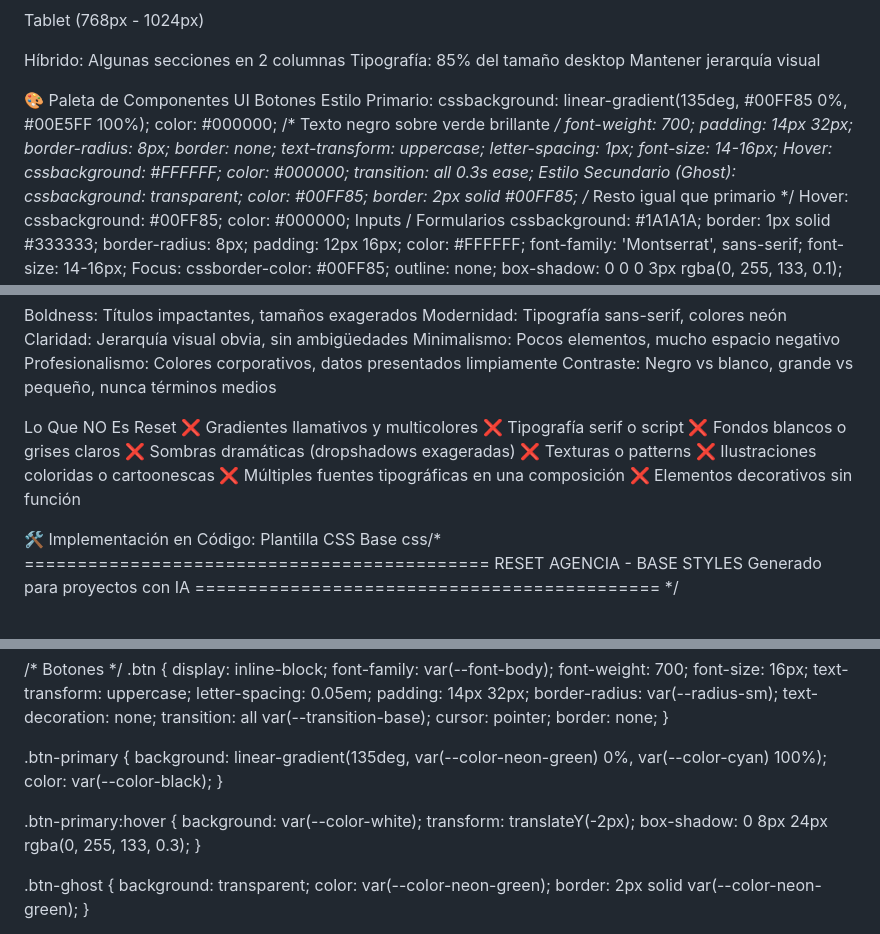
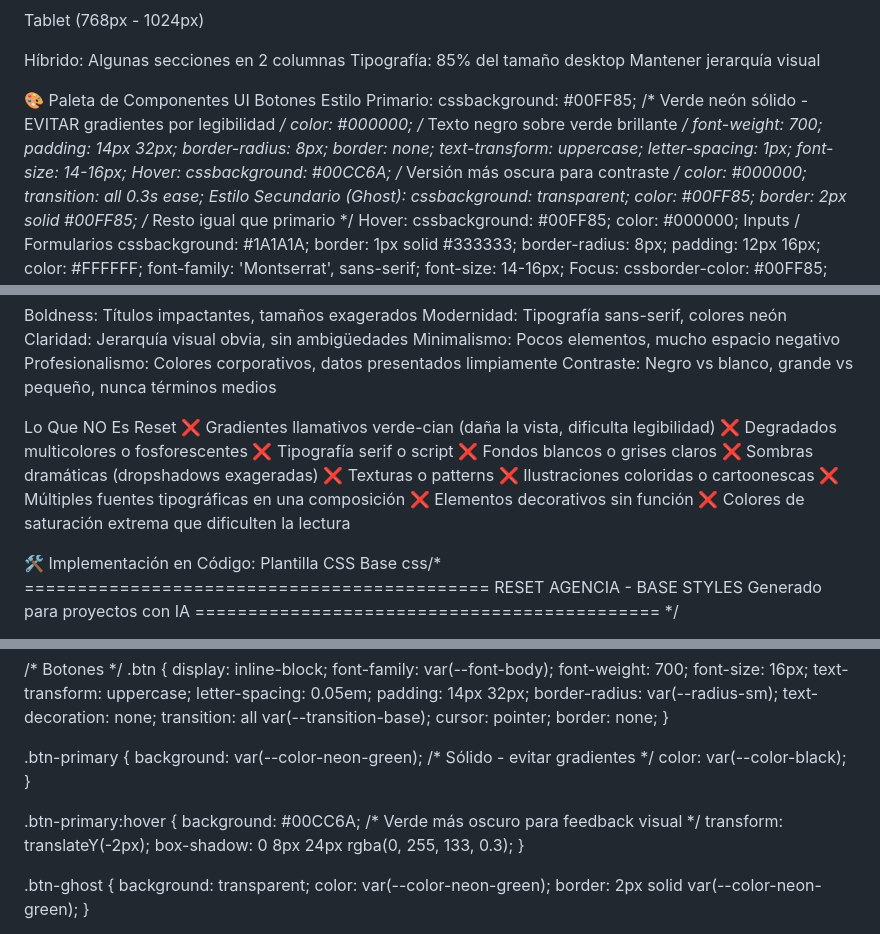
Before and after one commit to alonsix6/RUTEO-SF, a Markdown page: Identidad Visual Reset.md, 3 parts joined by grey strips. GitHub-like rendering.

```diff
--- a/Identidad Visual Reset.md
+++ b/Identidad Visual Reset.md
@@ -382,7 +391,7 @@ Mantener jerarquía visual
 🎨 Paleta de Componentes UI
 Botones
 Estilo Primario:
-cssbackground: linear-gradient(135deg, #00FF85 0%, #00E5FF 100%);
+cssbackground: #00FF85; /* Verde neón sólido - EVITAR gradientes por legibilidad */
 color: #000000; /* Texto negro sobre verde brillante */
 font-weight: 700;
 padding: 14px 32px;
@@ -392,7 +401,7 @@ text-transform: uppercase;
 letter-spacing: 1px;
 font-size: 14-16px;
 Hover:
-cssbackground: #FFFFFF;
+cssbackground: #00CC6A; /* Versión más oscura para contraste */
 color: #000000;
 transition: all 0.3s ease;
 Estilo Secundario (Ghost):
@@ -495,7 +504,8 @@ Profesionalismo: Colores corporativos, datos presentados limpiamente
 Contraste: Negro vs blanco, grande vs pequeño, nunca términos medios
 
 Lo Que NO Es Reset
-❌ Gradientes llamativos y multicolores
+❌ Gradientes llamativos verde-cian (daña la vista, dificulta legibilidad)
+❌ Degradados multicolores o fosforescentes
 ❌ Tipografía serif o script
 ❌ Fondos blancos o grises claros
 ❌ Sombras dramáticas (dropshadows exageradas)
@@ -503,6 +513,7 @@ Lo Que NO Es Reset
 ❌ Ilustraciones coloridas o cartoonescas
 ❌ Múltiples fuentes tipográficas en una composición
 ❌ Elementos decorativos sin función
+❌ Colores de saturación extrema que dificulten la lectura
 
 🛠️ Implementación en Código: Plantilla CSS Base
 css/* ============================================
@@ -653,12 +664,12 @@ p {
 }
 
 .btn-primary {
-  background: linear-gradient(135deg, var(--color-neon-green) 0%, var(--color-cyan) 100%);
+  background: var(--color-neon-green); /* Sólido - evitar gradientes */
   color: var(--color-black);
 }
 
 .btn-primary:hover {
-  background: var(--color-white);
+  background: #00CC6A; /* Verde más oscuro para feedback visual */
   transform: translateY(-2px);
   box-shadow: 0 8px 24px rgba(0, 255, 133, 0.3);
 }
```
Also changed, not shown: other parts of Identidad Visual Reset.md (+27 -19 lines).
